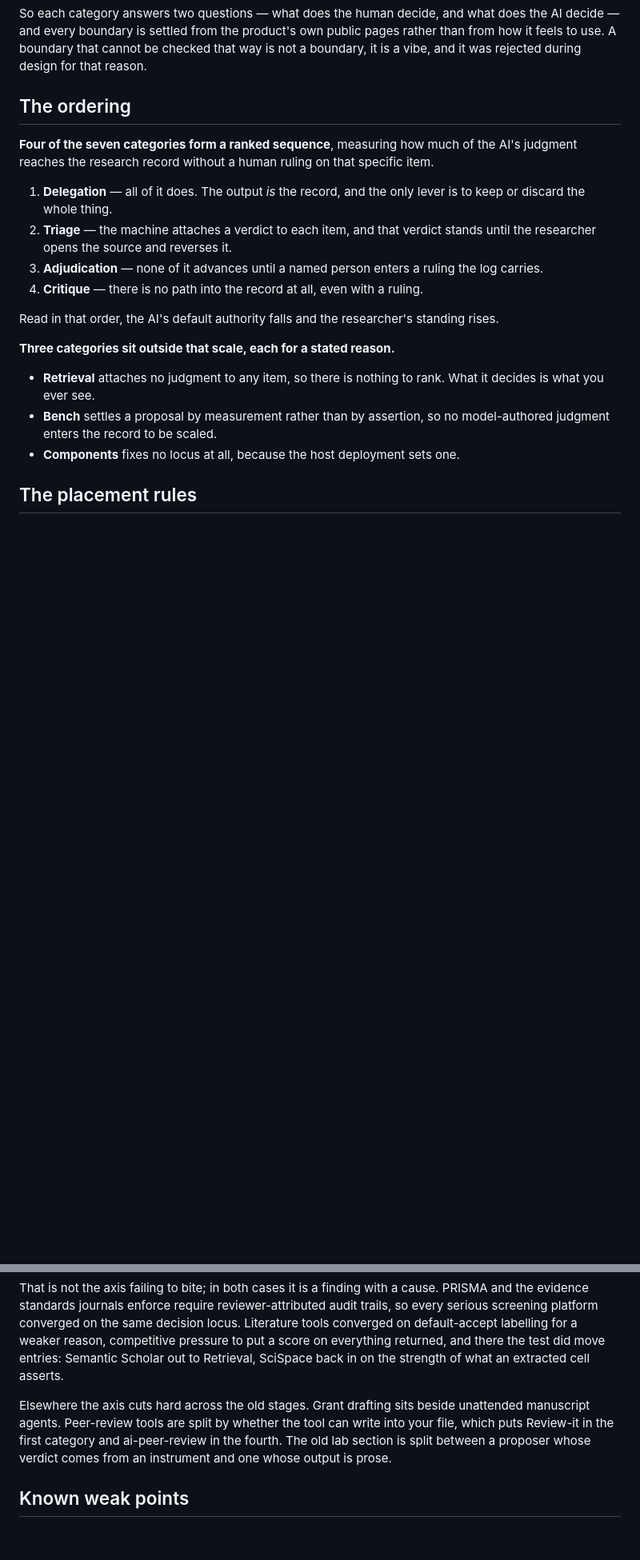
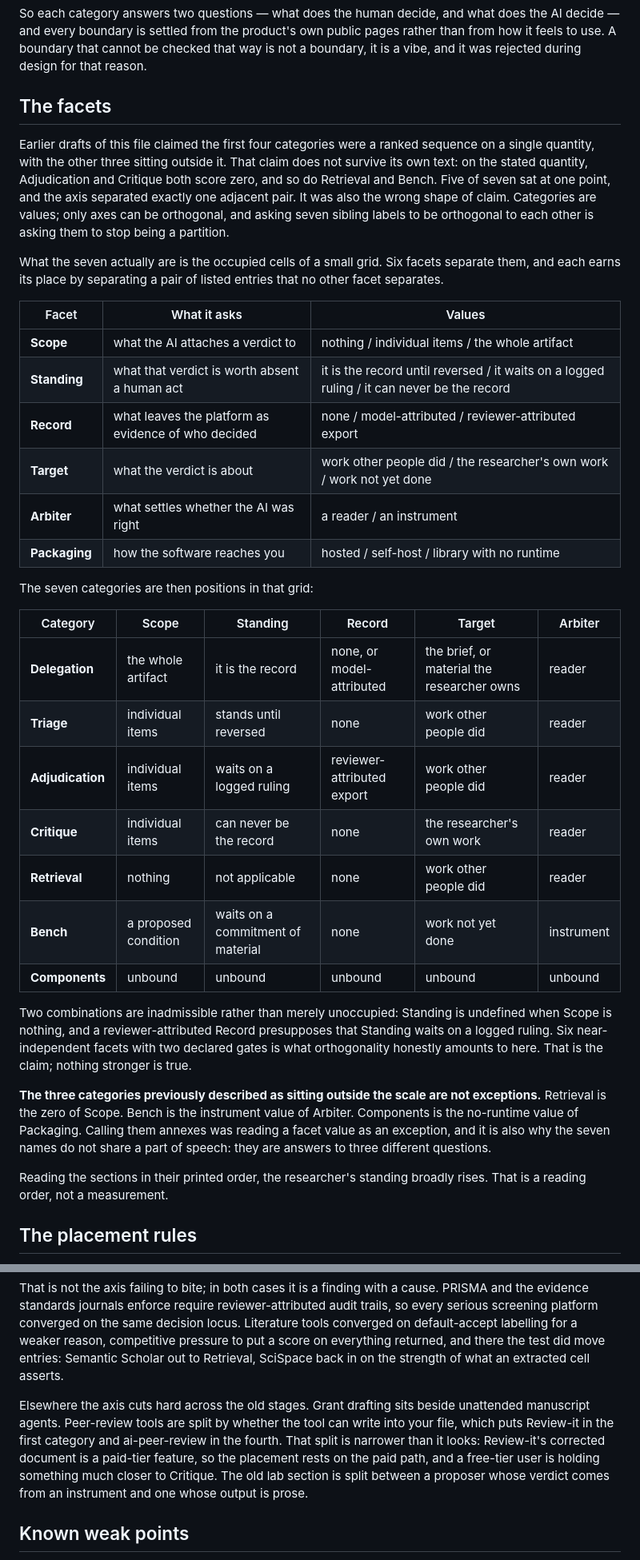
Before and after one commit to pswpswpsw/awesome-human-ai-research-systems, a Markdown page: METHOD.md, 2 parts joined by grey strips. Shown at 80% size. Drawn GitHub-style; blank space fills up the shorter version.

Commit message:
Reframe the taxonomy as facets; the ranked sequence was false
The owner asked how the seven category words are orthogonal. They cannot
be, and four independent critics plus a counterexample hunt converged on
why: orthogonality is a property of axes, and these seven are values.
Asking sibling labels to be orthogonal to each other is asking them to
stop being a partition, which is why several rounds of revision never
cracked it.

Worse, the ranked-sequence claim did not survive its own text. METHOD
declared a quantity, then assigned Adjudication and Critique the same
value on it, zero, separating them by a clause that measures something
else. Retrieval and Bench score zero too. Five of seven sat at one point
and the axis separated exactly one adjacent pair, Triage from
Adjudication, which happens to be the list's best finding.

What the seven actually are is the occupied cells of a grid. Six facets
separate them, each earning its place by separating a pair of listed
entries no other facet separates: Scope, Standing, Record, Target,
Arbiter, Packaging. The three categories previously declared "off the
scale" are not exceptions. Retrieval is the zero of Scope, Bench the
instrument value of Arbiter, Components the no-runtime value of
Packaging. That also explains the symptom that prompted the challenge:
the seven names do not share a part of speech because they answer three
different questions.

Two combinations are inadmissible rather than merely empty: Standing is
undefined when Scope is nothing, and a reviewer-attributed Record
presupposes a Standing that waits on a ruling. Six near-independent
facets with two declared gates is the honest orthogonality claim.

Also defined the three words that were carrying boundaries while
undefined. "Usable the moment it is produced" let a screening platform
satisfy Triage's test on a reading nobody intended, since a reviewer who
reads a suggested extraction value has acted on it. Standing now means
the verdict is the operative record unless a human intervenes, which puts
Covidence's suggestions outside it and Elicit's labels inside.

No entry moves. No anchor changes. All 23 placements stand.

Smaller fixes from the same review: Review-it's split from ai-peer-review
rests on a paid tier, now said; Elicit and Ai2 Asta each ship a second
path that CONTRIBUTING's own two-path rule required disclosing; a new
facet must change a placement or it is decoration.

Co-Authored-By: Claude Opus 5 <noreply@anthropic.com>

```diff
--- a/METHOD.md
+++ b/METHOD.md
@@ -8,22 +8,38 @@ The [README](README.md) is the answer. This file is the working. It exists so th
 
 So each category answers two questions — what does the human decide, and what does the AI decide — and every boundary is settled from the product's own public pages rather than from how it feels to use. A boundary that cannot be checked that way is not a boundary, it is a vibe, and it was rejected during design for that reason.
 
-## The ordering
+## The facets
 
-**Four of the seven categories form a ranked sequence**, measuring how much of the AI's judgment reaches the research record without a human ruling on that specific item.
+Earlier drafts of this file claimed the first four categories were a ranked sequence on a single quantity, with the other three sitting outside it. That claim does not survive its own text: on the stated quantity, Adjudication and Critique both score zero, and so do Retrieval and Bench. Five of seven sat at one point, and the axis separated exactly one adjacent pair. It was also the wrong shape of claim. Categories are values; only axes can be orthogonal, and asking seven sibling labels to be orthogonal to each other is asking them to stop being a partition.
 
-1. **Delegation** — all of it does. The output *is* the record, and the only lever is to keep or discard the whole thing.
-2. **Triage** — the machine attaches a verdict to each item, and that verdict stands until the researcher opens the source and reverses it.
-3. **Adjudication** — none of it advances until a named person enters a ruling the log carries.
-4. **Critique** — there is no path into the record at all, even with a ruling.
+What the seven actually are is the occupied cells of a small grid. Six facets separate them, and each earns its place by separating a pair of listed entries that no other facet separates.
 
-Read in that order, the AI's default authority falls and the researcher's standing rises.
+| Facet | What it asks | Values |
+| --- | --- | --- |
+| **Scope** | what the AI attaches a verdict to | nothing / individual items / the whole artifact |
+| **Standing** | what that verdict is worth absent a human act | it is the record until reversed / it waits on a logged ruling / it can never be the record |
+| **Record** | what leaves the platform as evidence of who decided | none / model-attributed / reviewer-attributed export |
+| **Target** | what the verdict is about | work other people did / the researcher's own work / work not yet done |
+| **Arbiter** | what settles whether the AI was right | a reader / an instrument |
+| **Packaging** | how the software reaches you | hosted / self-host / library with no runtime |
 
-**Three categories sit outside that scale, each for a stated reason.**
+The seven categories are then positions in that grid:
 
-- **Retrieval** attaches no judgment to any item, so there is nothing to rank. What it decides is what you ever see.
-- **Bench** settles a proposal by measurement rather than by assertion, so no model-authored judgment enters the record to be scaled.
-- **Components** fixes no locus at all, because the host deployment sets one.
+| Category | Scope | Standing | Record | Target | Arbiter |
+| --- | --- | --- | --- | --- | --- |
+| **Delegation** | the whole artifact | it is the record | none, or model-attributed | the brief, or material the researcher owns | reader |
+| **Triage** | individual items | stands until reversed | none | work other people did | reader |
+| **Adjudication** | individual items | waits on a logged ruling | reviewer-attributed export | work other people did | reader |
+| **Critique** | individual items | can never be the record | none | the researcher's own work | reader |
+| **Retrieval** | nothing | not applicable | none | work other people did | reader |
+| **Bench** | a proposed condition | waits on a commitment of material | none | work not yet done | instrument |
+| **Components** | unbound | unbound | unbound | unbound | unbound |
+
+Two combinations are inadmissible rather than merely unoccupied: Standing is undefined when Scope is nothing, and a reviewer-attributed Record presupposes that Standing waits on a logged ruling. Six near-independent facets with two declared gates is what orthogonality honestly amounts to here. That is the claim; nothing stronger is true.
+
+**The three categories previously described as sitting outside the scale are not exceptions.** Retrieval is the zero of Scope. Bench is the instrument value of Arbiter. Components is the no-runtime value of Packaging. Calling them annexes was reading a facet value as an exception, and it is also why the seven names do not share a part of speech: they are answers to three different questions.
+
+Reading the sections in their printed order, the researcher's standing broadly rises. That is a reading order, not a measurement.
 
 ## The placement rules
 
@@ -73,7 +99,7 @@ Two categories come close to reproducing a section of the stage-based taxonomy t
 
 That is not the axis failing to bite; in both cases it is a finding with a cause. PRISMA and the evidence standards journals enforce require reviewer-attributed audit trails, so every serious screening platform converged on the same decision locus. Literature tools converged on default-accept labelling for a weaker reason, competitive pressure to put a score on everything returned, and there the test did move entries: Semantic Scholar out to Retrieval, SciSpace back in on the strength of what an extracted cell asserts.
 
-Elsewhere the axis cuts hard across the old stages. Grant drafting sits beside unattended manuscript agents. Peer-review tools are split by whether the tool can write into your file, which puts Review-it in the first category and ai-peer-review in the fourth. The old lab section is split between a proposer whose verdict comes from an instrument and one whose output is prose.
+Elsewhere the axis cuts hard across the old stages. Grant drafting sits beside unattended manuscript agents. Peer-review tools are split by whether the tool can write into your file, which puts Review-it in the first category and ai-peer-review in the fourth. That split is narrower than it looks: Review-it's corrected document is a paid-tier feature, so the placement rests on the paid path, and a free-tier user is holding something much closer to Critique. The old lab section is split between a proposer whose verdict comes from an instrument and one whose output is prose.
 
 ## Known weak points
 
```
Also changed, not shown: other parts of METHOD.md (+12 -2 lines), CONTRIBUTING.md (+2 -0 lines), README.md (+3 -1 lines).
